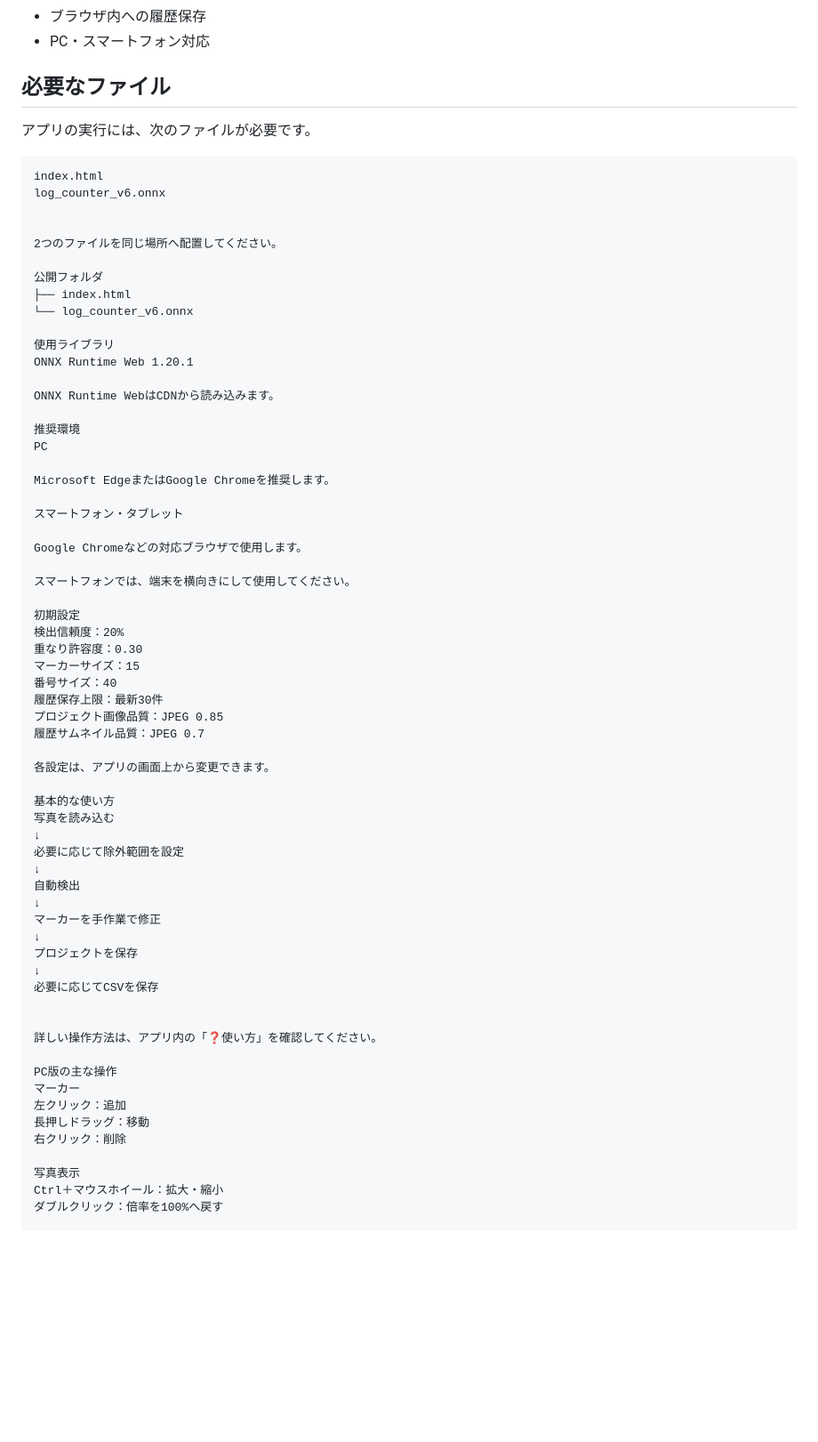
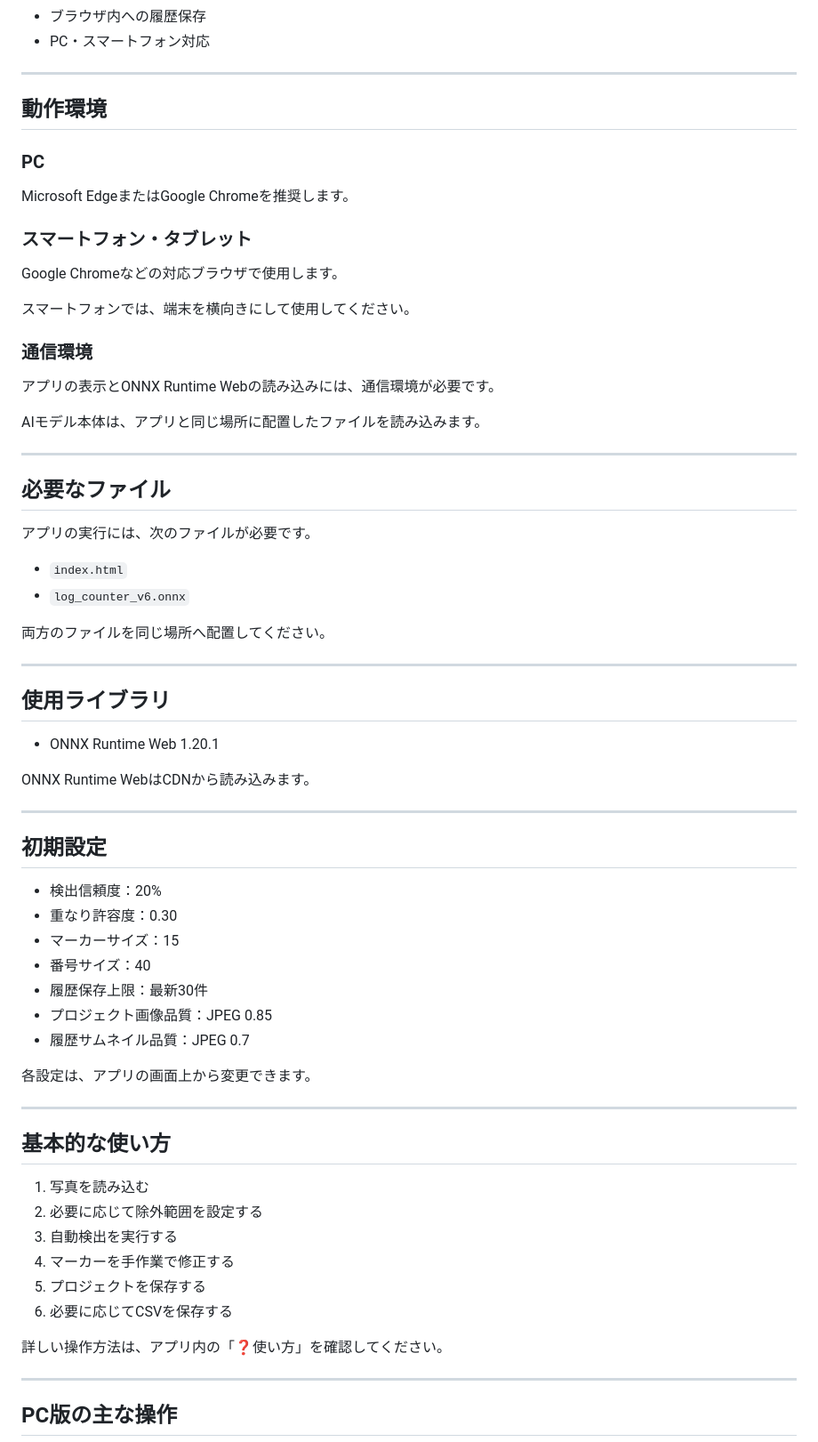
Before and after one commit to kontaad03-ctrl/log-counter-ai, a Markdown page: README.md, the part around one of its changes. Shown at 89% size. Rendered like a GitHub page; blank space fills up the shorter version.

````diff
--- a/README.md
+++ b/README.md
@@ -19,71 +21,73 @@ PCとスマートフォンに対応しており、自動検出後にマーカー
 - ブラウザ内への履歴保存
 - PC・スマートフォン対応
 
-## 必要なファイル
+---
 
-アプリの実行には、次のファイルが必要です。
+## 動作環境
 
-```text
-index.html
-log_counter_v6.onnx
-
-
-2つのファイルを同じ場所へ配置してください。
-
-公開フォルダ
-├── index.html
-└── log_counter_v6.onnx
-
-使用ライブラリ
-ONNX Runtime Web 1.20.1
-
-ONNX Runtime WebはCDNから読み込みます。
-
-推奨環境
-PC
+### PC
 
 Microsoft EdgeまたはGoogle Chromeを推奨します。
 
-スマートフォン・タブレット
+### スマートフォン・タブレット
 
 Google Chromeなどの対応ブラウザで使用します。
 
 スマートフォンでは、端末を横向きにして使用してください。
 
-初期設定
-検出信頼度：20%
-重なり許容度：0.30
-マーカーサイズ：15
-番号サイズ：40
-履歴保存上限：最新30件
-プロジェクト画像品質：JPEG 0.85
-履歴サムネイル品質：JPEG 0.7
+### 通信環境
+
+アプリの表示とONNX Runtime Webの読み込みには、通信環境が必要です。
+
+AIモデル本体は、アプリと同じ場所に配置したファイルを読み込みます。
+
+---
+
+## 必要なファイル
+
+アプリの実行には、次のファイルが必要です。
+
+- `index.html`
+- `log_counter_v6.onnx`
+
+両方のファイルを同じ場所へ配置してください。
+
+---
+
+## 使用ライブラリ
+
+- ONNX Runtime Web 1.20.1
+
+ONNX Runtime WebはCDNから読み込みます。
+
+---
+
+## 初期設定
+
+- 検出信頼度：20%
+- 重なり許容度：0.30
+- マーカーサイズ：15
+- 番号サイズ：40
+- 履歴保存上限：最新30件
+- プロジェクト画像品質：JPEG 0.85
+- 履歴サムネイル品質：JPEG 0.7
 
 各設定は、アプリの画面上から変更できます。
 
-基本的な使い方
-写真を読み込む
-↓
-必要に応じて除外範囲を設定
-↓
-自動検出
-↓
-マーカーを手作業で修正
-↓
-プロジェクトを保存
-↓
-必要に応じてCSVを保存
+---
 
+## 基本的な使い方
+
+1. 写真を読み込む
+2. 必要に応じて除外範囲を設定する
+3. 自動検出を実行する
+4. マーカーを手作業で修正する
+5. プロジェクトを保存する
+6. 必要に応じてCSVを保存する
 
 詳しい操作方法は、アプリ内の「❓使い方」を確認してください。
 
-PC版の主な操作
-マーカー
-左クリック：追加
-長押しドラッグ：移動
-右クリック：削除
+---
 
-写真表示
-Ctrl＋マウスホイール：拡大・縮小
-ダブルクリック：倍率を100%へ戻す
+## PC版の主な操作
 
````
Also changed, not shown: other parts of README.md (+172 -120 lines).
